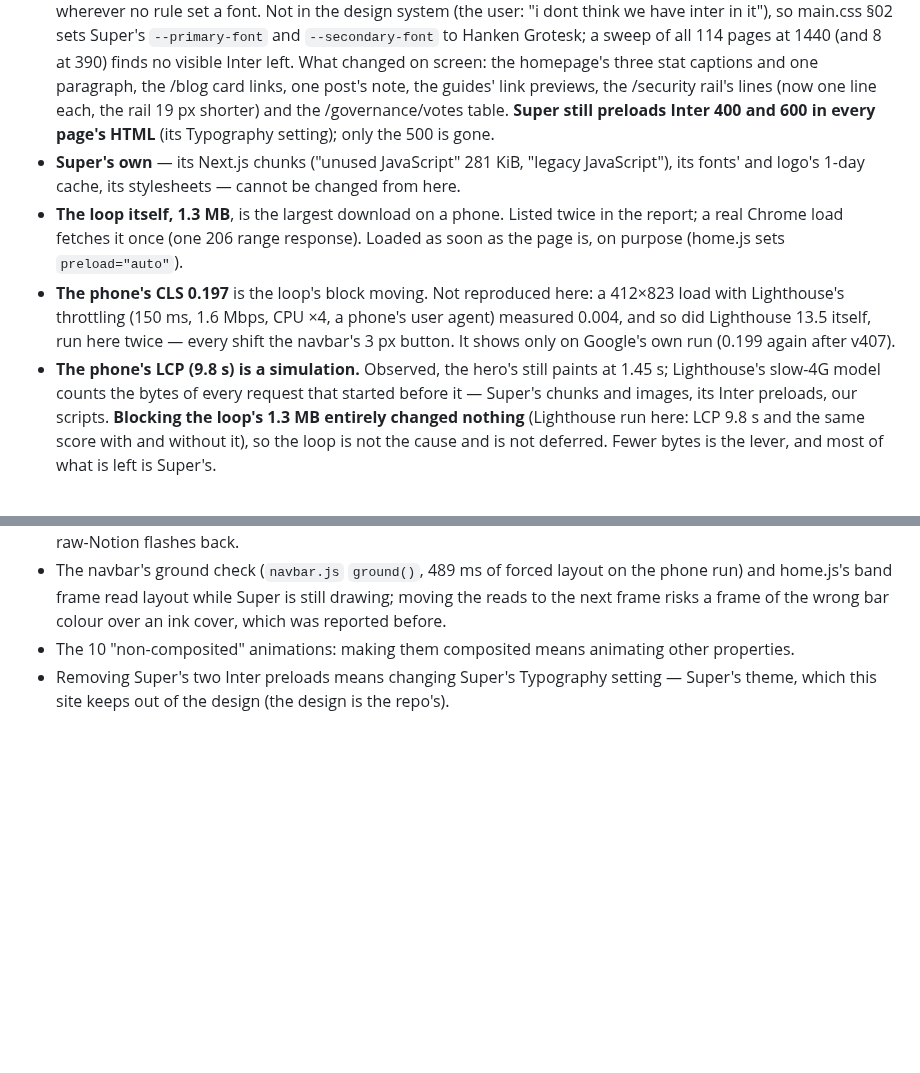
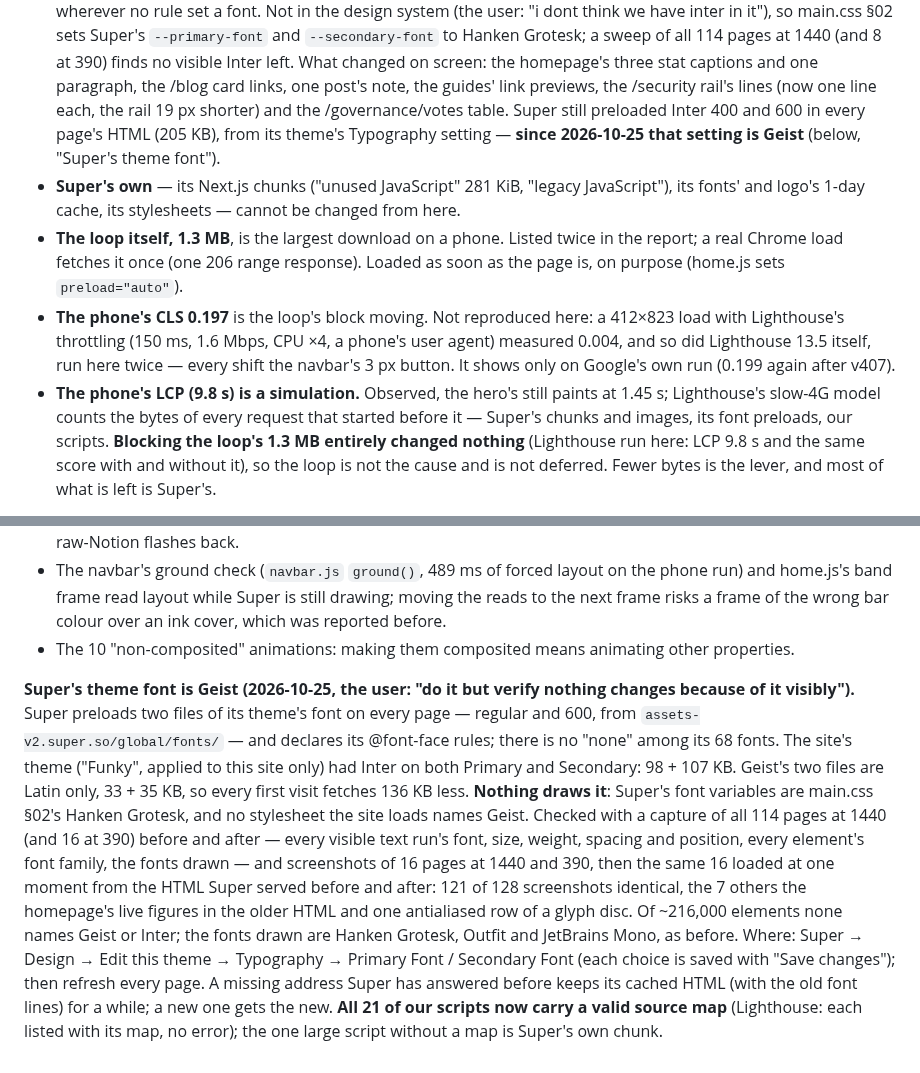
Before and after one commit to encapsulate-xyz/website-css, a Markdown page: docs/audit.md, 2 parts joined by grey strips. Drawn GitHub-style; blank space fills up the shorter version.

Commit message:
docs: Super's theme font is Geist, not Inter — 136 KB less preloaded on every page, never drawn (Super's font variables are Hanken Grotesk); how it was verified, and our scripts' source maps now pass
Co-Authored-By: Claude Opus 5.5 <noreply@anthropic.com>

```diff
--- a/docs/audit.md
+++ b/docs/audit.md
@@ -175,8 +175,8 @@ TBT 670 ms, CLS 0.197, SI 6.5 s). Accessibility 100, Best Practices 96, SEO 100
   `--primary-font` and `--secondary-font` to Hanken Grotesk; a sweep of all 114 pages at 1440 (and 8 at 390) finds no
   visible Inter left. What changed on screen: the homepage's three stat captions and one paragraph, the /blog card links,
   one post's note, the guides' link previews, the /security rail's lines (now one line each, the rail 19 px shorter) and
-  the /governance/votes table. **Super still preloads Inter 400 and 600 in every page's HTML** (its Typography setting);
-  only the 500 is gone.
+  the /governance/votes table. Super still preloaded Inter 400 and 600 in every page's HTML (205 KB), from its theme's
+  Typography setting — **since 2026-10-25 that setting is Geist** (below, "Super's theme font").
 - **Super's own** — its Next.js chunks ("unused JavaScript" 281 KiB, "legacy JavaScript"), its fonts' and logo's 1-day
   cache, its stylesheets — cannot be changed from here.
 - **The loop itself, 1.3 MB**, is the largest download on a phone. Listed twice in the report; a real Chrome load fetches
@@ -185,7 +185,7 @@ TBT 670 ms, CLS 0.197, SI 6.5 s). Accessibility 100, Best Practices 96, SEO 100
   (150 ms, 1.6 Mbps, CPU ×4, a phone's user agent) measured 0.004, and so did Lighthouse 13.5 itself, run here twice —
   every shift the navbar's 3 px button. It shows only on Google's own run (0.199 again after v407).
 - **The phone's LCP (9.8 s) is a simulation.** Observed, the hero's still paints at 1.45 s; Lighthouse's slow-4G model
-  counts the bytes of every request that started before it — Super's chunks and images, its Inter preloads, our scripts.
+  counts the bytes of every request that started before it — Super's chunks and images, its font preloads, our scripts.
   **Blocking the loop's 1.3 MB entirely changed nothing** (Lighthouse run here: LCP 9.8 s and the same score with and
   without it), so the loop is not the cause and is not deferred. Fewer bytes is the lever, and most of what is left is
   Super's.
@@ -201,5 +201,18 @@ TBT 670 ms, CLS 0.197, SI 6.5 s). Accessibility 100, Best Practices 96, SEO 100
   read layout while Super is still drawing; moving the reads to the next frame risks a frame of the wrong bar colour over
   an ink cover, which was reported before.
 - The 10 "non-composited" animations: making them composited means animating other properties.
-- Removing Super's two Inter preloads means changing Super's Typography setting — Super's theme, which this site keeps out
-  of the design (the design is the repo's).
+
+**Super's theme font is Geist (2026-10-25, the user: "do it but verify nothing changes because of it visibly").** Super
+preloads two files of its theme's font on every page — regular and 600, from `assets-v2.super.so/global/fonts/` — and
+declares its @font-face rules; there is no "none" among its 68 fonts. The site's theme ("Funky", applied to this site
+only) had Inter on both Primary and Secondary: 98 + 107 KB. Geist's two files are Latin only, 33 + 35 KB, so every first
+visit fetches 136 KB less. **Nothing draws it**: Super's font variables are main.css §02's Hanken Grotesk, and no
+stylesheet the site loads names Geist. Checked with a capture of all 114 pages at 1440 (and 16 at 390) before and after —
+every visible text run's font, size, weight, spacing and position, every element's font family, the fonts drawn —
+and screenshots of 16 pages at 1440 and 390, then the same 16 loaded at one moment from the HTML Super served before and
+after: 121 of 128 screenshots identical, the 7 others the homepage's live figures in the older HTML and one antialiased
+row of a glyph disc. Of ~216,000 elements none names Geist or Inter; the fonts drawn are Hanken Grotesk, Outfit and
+JetBrains Mono, as before. Where: Super → Design → Edit this theme → Typography → Primary Font / Secondary Font (each
+choice is saved with "Save changes"); then refresh every page. A missing address Super has answered before keeps its
+cached HTML (with the old font lines) for a while; a new one gets the new. **All 21 of our scripts now carry a valid
+source map** (Lighthouse: each listed with its map, no error); the one large script without a map is Super's own chunk.
```
Also changed, not shown: CLAUDE.md (+4 -3 lines).
